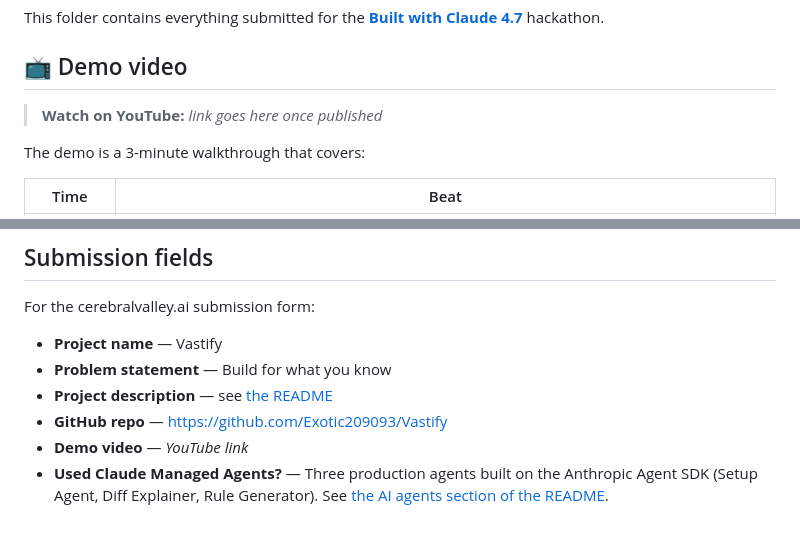
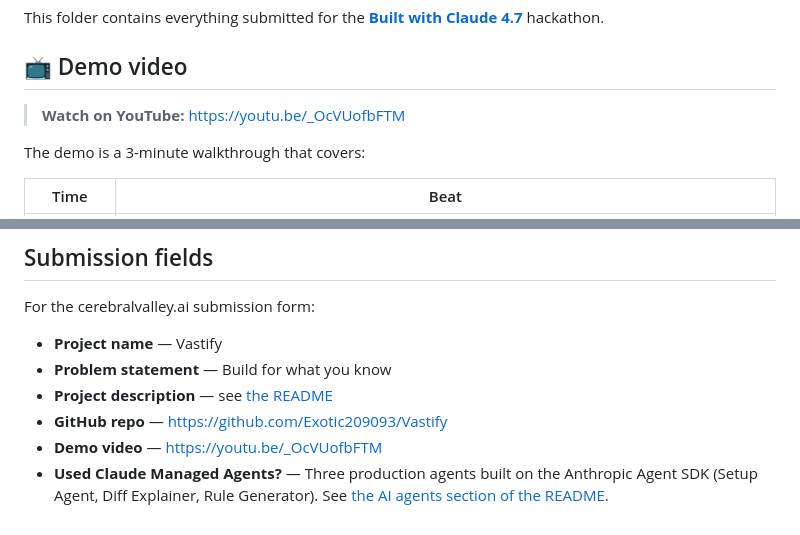
Before and after one commit to Exotic209093/Vastify, a Markdown page: docs/submission/README.md, 2 parts joined by grey strips. GitHub-like rendering.

Commit message:
docs: wire YouTube URL into README + submission notes
https://youtu.be/_OcVUofbFTM

Co-Authored-By: Claude Opus 4.7 (1M context) <noreply@anthropic.com>

```diff
--- a/docs/submission/README.md
+++ b/docs/submission/README.md
@@ -4,7 +4,7 @@ This folder contains everything submitted for the **[Built with Claude 4.7](http
 
 ## 📺 Demo video
 
-> **Watch on YouTube:** _link goes here once published_
+> **Watch on YouTube:** https://youtu.be/_OcVUofbFTM
 
 The demo is a 3-minute walkthrough that covers:
 
@@ -45,5 +45,5 @@ For the cerebralvalley.ai submission form:
 - **Problem statement** — Build for what you know
 - **Project description** — see [the README](../../README.md)
 - **GitHub repo** — https://github.com/Exotic209093/Vastify
-- **Demo video** — _YouTube link_
+- **Demo video** — https://youtu.be/_OcVUofbFTM
 - **Used Claude Managed Agents?** — Three production agents built on the Anthropic Agent SDK (Setup Agent, Diff Explainer, Rule Generator). See [the AI agents section of the README](../../README.md#the-three-ai-agents).
```
Also changed, not shown: README.md (+2 -2 lines).
